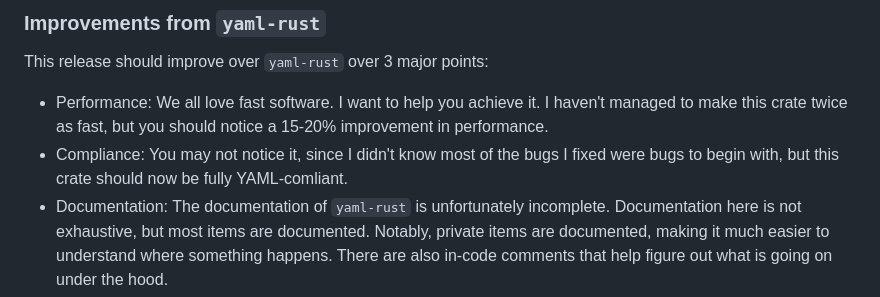
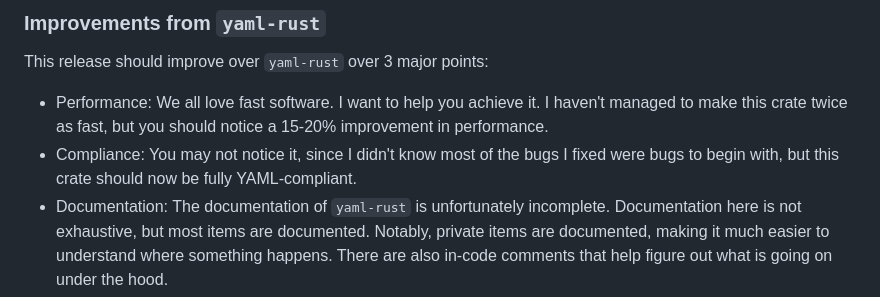
Before and after one commit to chyh1990/yaml-rust, a Markdown page: documents/2024-03-15-FirstRelease.md, the part around the change. GitHub-like rendering.

Commit message:
Typo fix 3 in 2024-03-15-FirstRelease.md

```diff
--- a/documents/2024-03-15-FirstRelease.md
+++ b/documents/2024-03-15-FirstRelease.md
@@ -79,7 +79,7 @@ This release should improve over `yaml-rust` over 3 major points:
   * Performance: We all love fast software. I want to help you achieve it. I haven't managed to make this crate twice as
     fast, but you should notice a 15-20% improvement in performance.
   * Compliance: You may not notice it, since I didn't know most of the bugs I fixed were bugs to begin with, but this
-    crate should now be fully YAML-comliant.
+    crate should now be fully YAML-compliant.
   * Documentation: The documentation of `yaml-rust` is unfortunately incomplete. Documentation here is not exhaustive,
     but most items are documented. Notably, private items are documented, making it much easier to understand where
     something happens. There are also in-code comments that help figure out what is going on under the hood.
```
